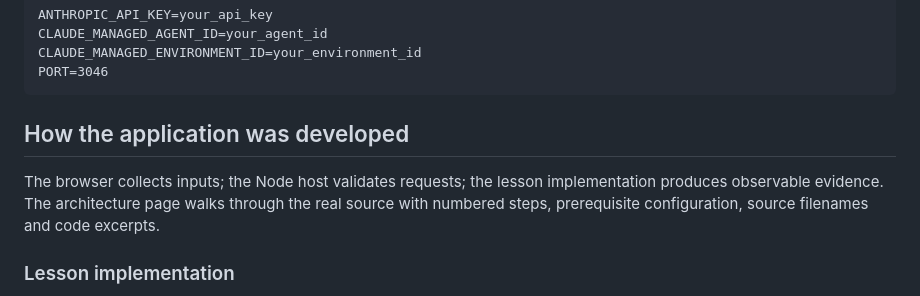
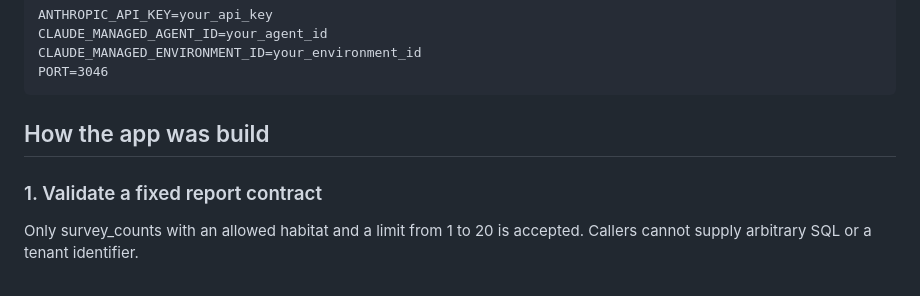
Before and after one commit to luiscoco/Udemy-claude-managed-agents-lesson-c46-app, a Markdown page: README.md, the part around one of its changes. Drawn GitHub-style.

````diff
--- a/README.md
+++ b/README.md
@@ -42,9 +42,9 @@ CLAUDE_MANAGED_ENVIRONMENT_ID=your_environment_id
 PORT=3046
 ```
 
-## How the application was developed
+## How the app was build
 
-The browser collects inputs; the Node host validates requests; the lesson implementation produces observable evidence. The architecture page walks through the real source with numbered steps, prerequisite configuration, source filenames and code excerpts.
+### 1. Validate a fixed report contract
 
-### Lesson implementation
+Only survey_counts with an allowed habitat and a limit from 1 to 20 is accepted. Callers cannot supply arbitrary SQL or a tenant identifier.
 
````
Also changed, not shown: other parts of README.md (+77 -14 lines).
